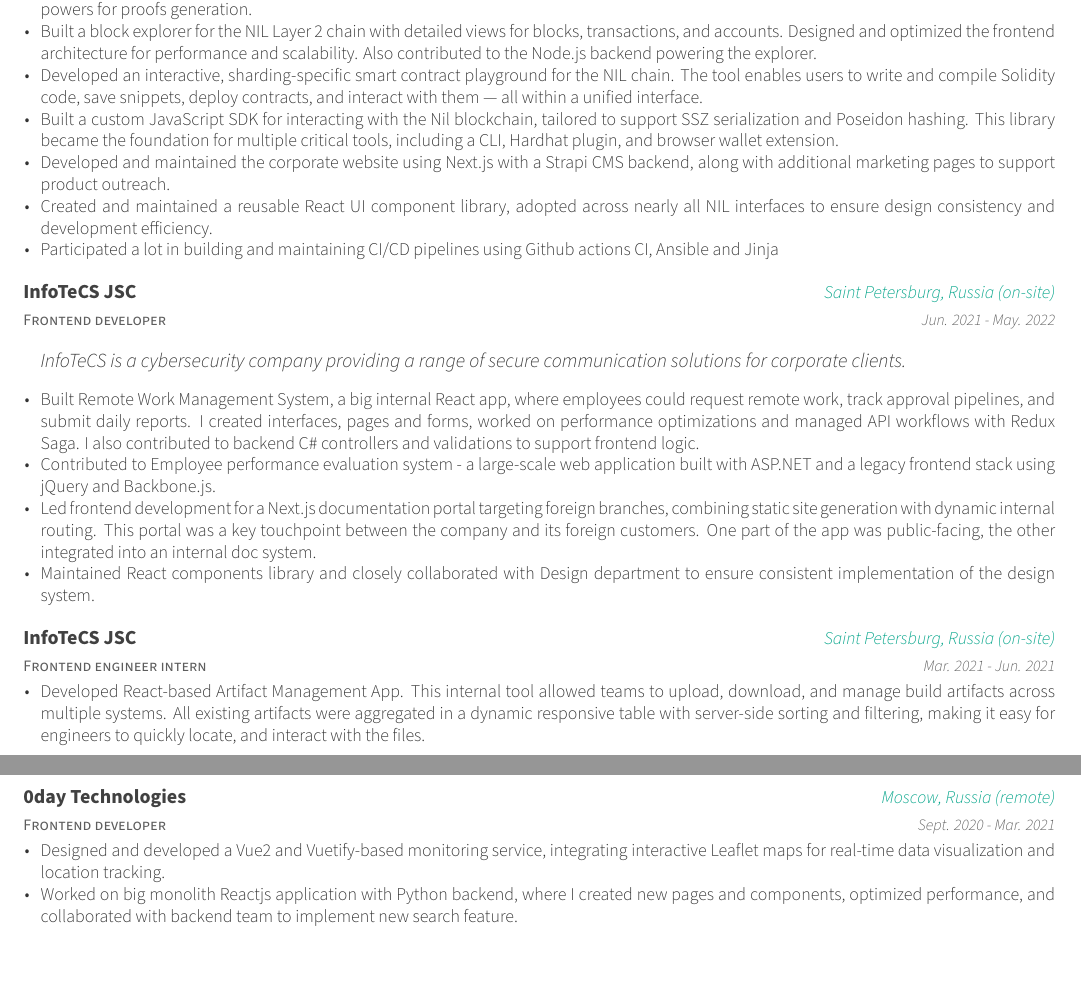
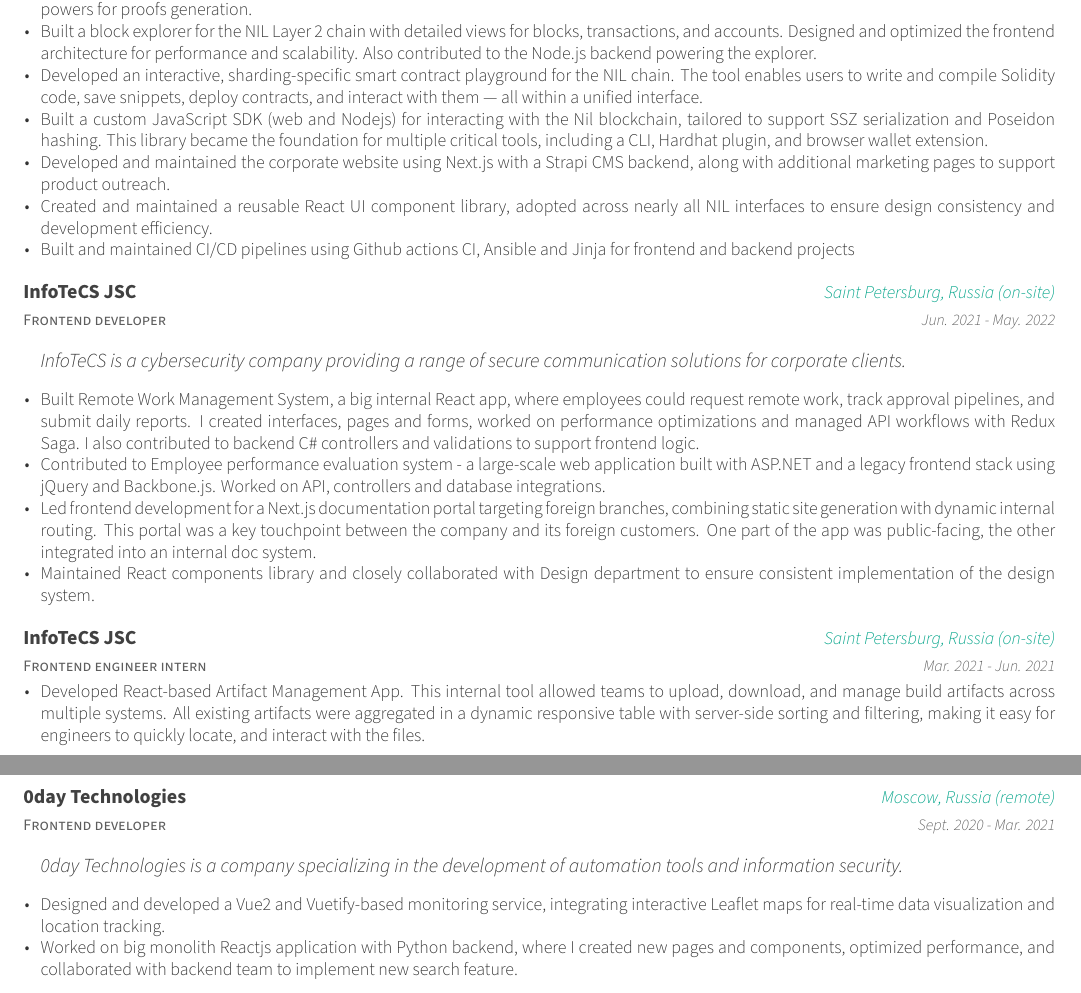
Before and after one commit to posquit0/Awesome-CV, a LaTeX CV (documents/resume-fullstack.tex, which reads contents/fullstack/experience.tex): two parts of pages 1 and 2 of 2, joined at a grey line, cut so that both start at the same text. Compiled offline with XeLaTeX; a LaTeX package or settings file that is missing is left out.

Commit message:
chore: update fullstack cv

```diff
--- a/contents/fullstack/experience.tex
+++ b/contents/fullstack/experience.tex
@@ -23,10 +23,10 @@
         \item {Built from scratch and released proof market DEX-like interface (React, Redux, Redux-saga), which is a decentralized exchange of computation powers for proofs generation.}
         \item {Built a block explorer for the NIL Layer 2 chain with detailed views for blocks, transactions, and accounts. Designed and optimized the frontend architecture for performance and scalability. Also contributed to the Node.js backend powering the explorer.}
         \item {Developed an interactive, sharding-specific smart contract playground for the NIL chain. The tool enables users to write and compile Solidity code, save snippets, deploy contracts, and interact with them — all within a unified interface.}
-        \item {Built a custom JavaScript SDK for interacting with the Nil blockchain, tailored to support SSZ serialization and Poseidon hashing. This library became the foundation for multiple critical tools, including a CLI, Hardhat plugin, and browser wallet extension.}
+        \item {Built a custom JavaScript SDK (web and Nodejs) for interacting with the Nil blockchain, tailored to support SSZ serialization and Poseidon hashing. This library became the foundation for multiple critical tools, including a CLI, Hardhat plugin, and browser wallet extension.}
         \item {Developed and maintained the corporate website using Next.js with a Strapi CMS backend, along with additional marketing pages to support product outreach.}
         \item {Created and maintained a reusable React UI component library, adopted across nearly all NIL interfaces to ensure design consistency and development efficiency.}
-        \item {Participated a lot in building and maintaining CI/CD pipelines using Github actions CI, Ansible and Jinja}
+        \item {Built and maintained CI/CD pipelines using Github actions CI, Ansible and Jinja for frontend and backend projects}
       \end{cvitems}
     }
     {\vspace{16pt}}
@@ -43,7 +43,7 @@
       \item[] {\small\textit{InfoTeCS is a cybersecurity company providing a range of secure communication solutions for corporate clients.}}
       \vspace{8pt}
         \item {Built Remote Work Management System, a big internal React app, where employees could request remote work, track approval pipelines, and submit daily reports. I created interfaces, pages and forms, worked on performance optimizations and managed API workflows with Redux Saga. I also contributed to backend C\# controllers and validations to support frontend logic. }
-        \item {Contributed to Employee performance evaluation system - a large-scale web application built with ASP.NET and a legacy frontend stack using jQuery and Backbone.js.}
+        \item {Contributed to Employee performance evaluation system - a large-scale web application built with ASP.NET and a legacy frontend stack using jQuery and Backbone.js. Worked on API, controllers and database integrations.}
         \item {Led frontend development for a Next.js documentation portal targeting foreign branches, combining static site generation with dynamic internal routing. This portal was a key touchpoint between the company and its foreign customers. One part of the app was public-facing, the other integrated into an internal doc system.}
         \item {Maintained React components library and closely collaborated with Design department to ensure consistent implementation of the design system.}
       \end{cvitems}
@@ -71,6 +71,9 @@
     {Sept. 2020 - Mar. 2021} % Date(s)
     {
       \begin{cvitems} % Description(s) of tasks/responsibilities
+      \vspace{8pt}
+      \item[] {\small\textit{0day Technologies is a company specializing in the development of automation tools and information security.}}
+      \vspace{8pt}
         \item {Designed and developed a Vue2 and Vuetify-based monitoring service, integrating interactive Leaflet maps for real-time data visualization and location tracking.}
         \item {Worked on big monolith Reactjs application with Python backend,
         where I created new pages and components, optimized performance, and collaborated with backend team to implement new search feature.}
```
Also changed, not shown: contents/frontend/experience.tex (+4 -1 lines).
